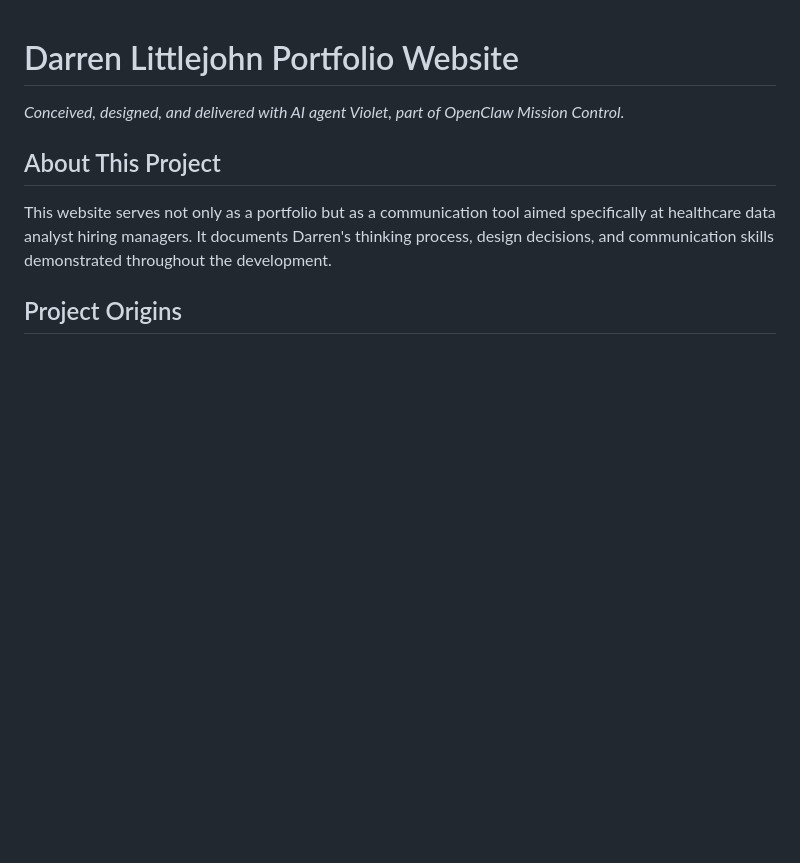
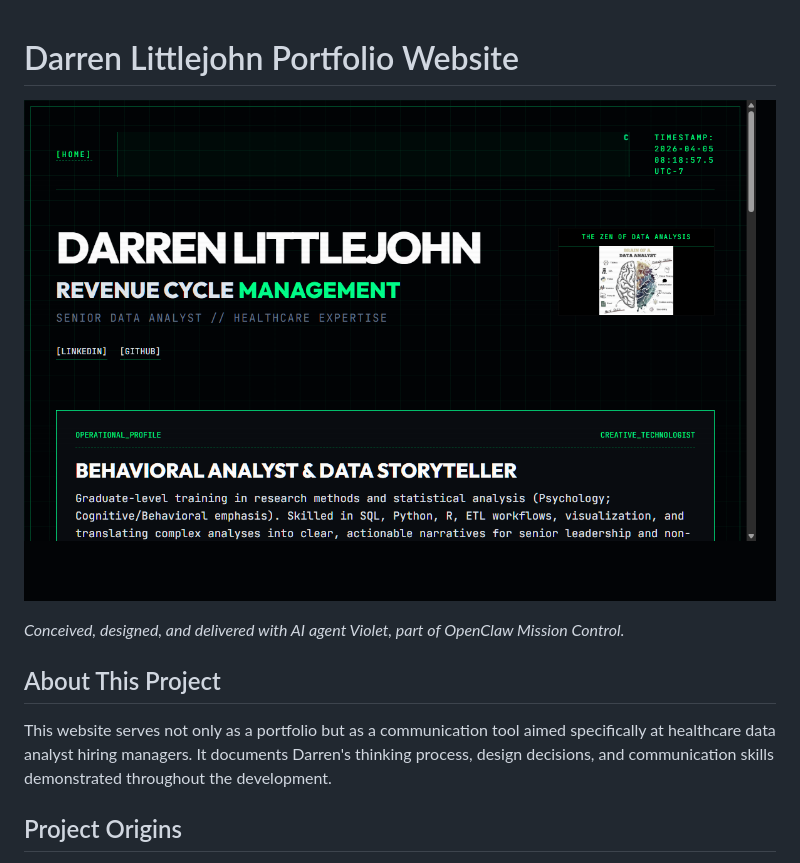
Before and after one commit to darrenlittlejohn/darrenlittlejohn.com, a Markdown page: README.md, the part around the change. GitHub-like rendering; pictures changed too: assets/img/portfolio_preview.png (added); blank space fills up the shorter version.

Commit message:
Enhance README with live site visual preview screenshot

```diff
--- a/README.md
+++ b/README.md
@@ -1,4 +1,6 @@
 # Darren Littlejohn Portfolio Website
+
+![Darren Littlejohn Portfolio Preview](assets/img/portfolio_preview.png)
 
 *Conceived, designed, and delivered with AI agent Violet, part of OpenClaw Mission Control.*
 
```
